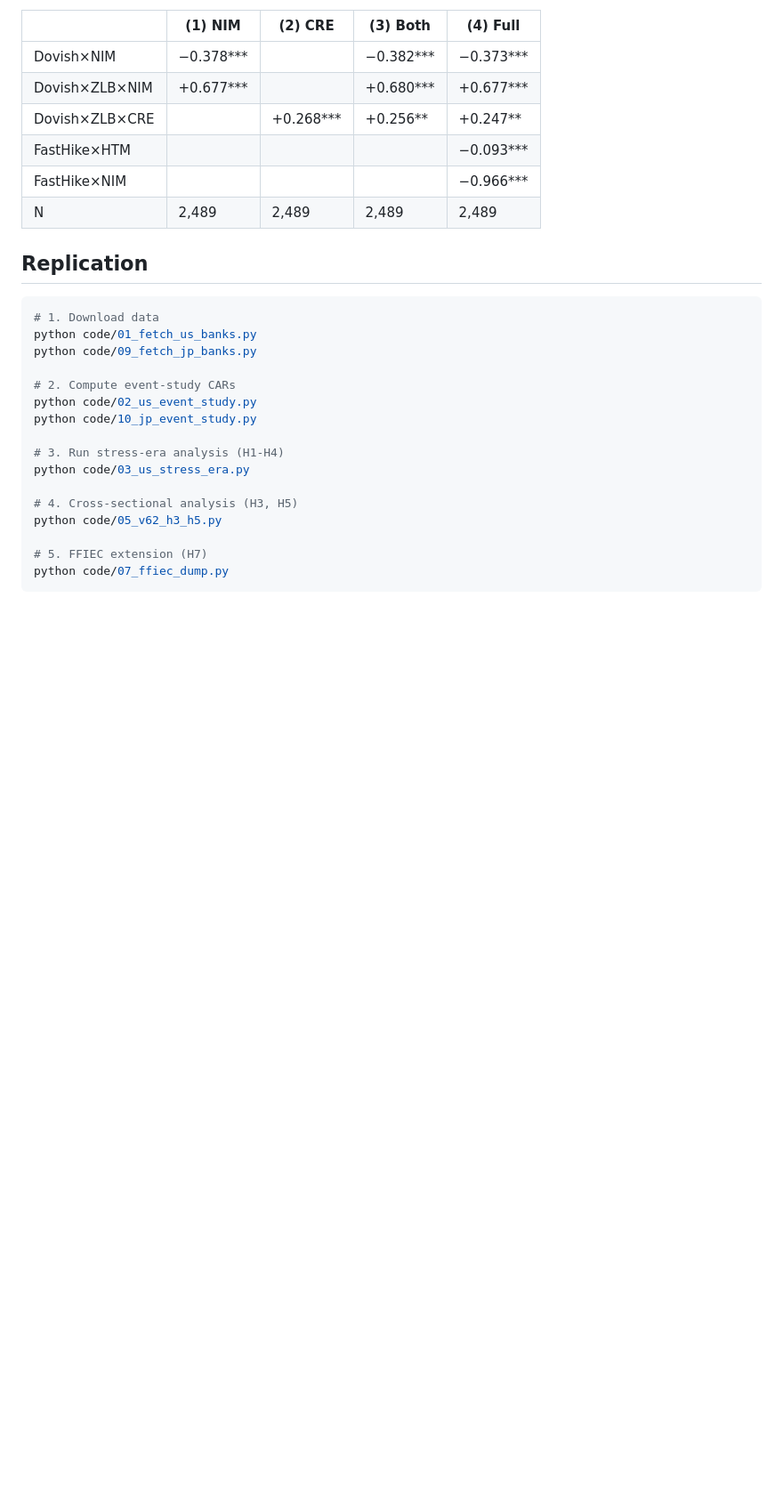
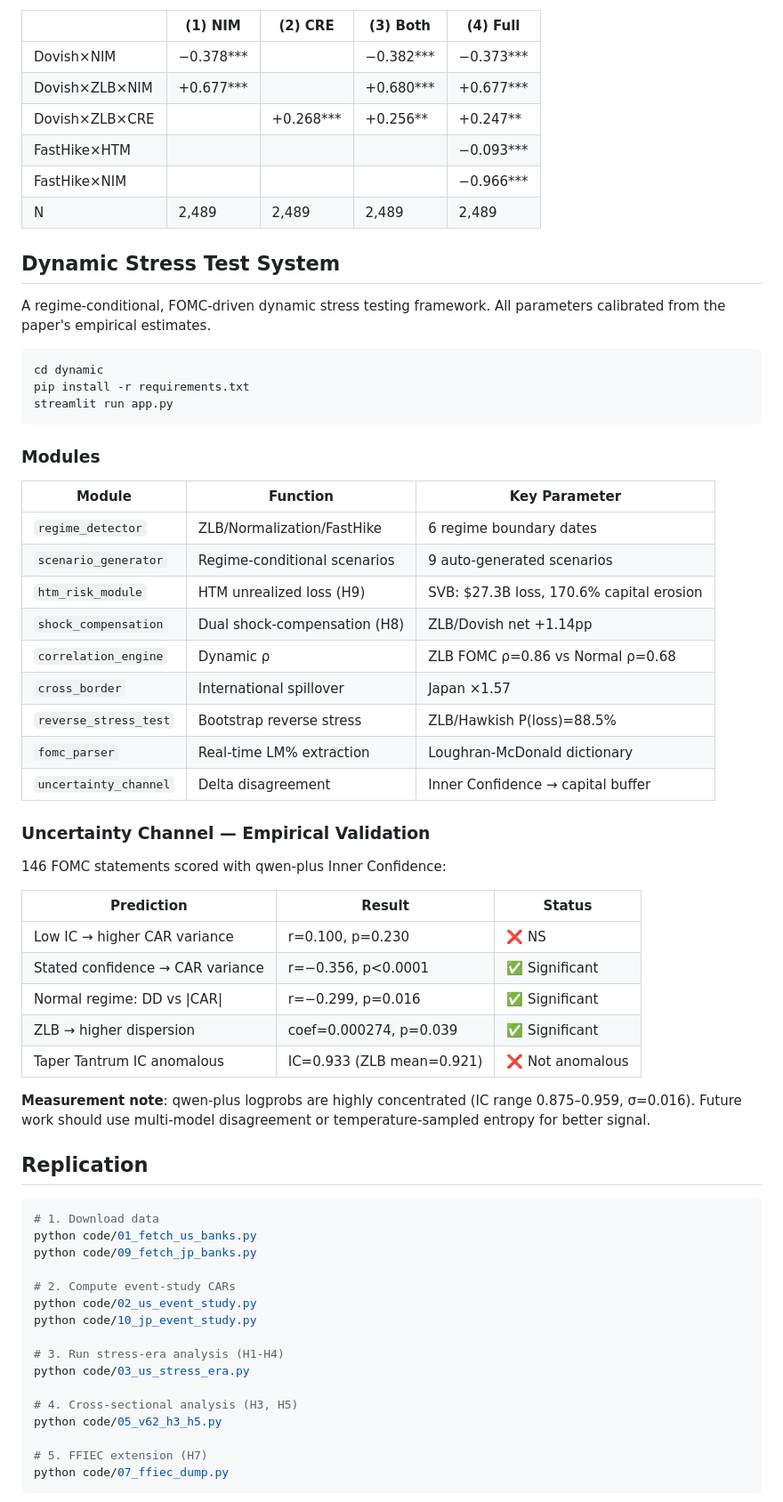
Before and after one commit to dechang64/fomc-bank-stress, a Markdown page: README.md, the part around one of its changes. Shown at 89% size. Rendered like a GitHub page; blank space fills up the shorter version.

Commit message:
Update README with dynamic system + uncertainty channel validation

````diff
--- a/README.md
+++ b/README.md
@@ -79,6 +94,44 @@ fomc-bank-stress/
 | FastHike×HTM | | | | −0.093*** |
 | FastHike×NIM | | | | −0.966*** |
 | N | 2,489 | 2,489 | 2,489 | 2,489 |
+
+## Dynamic Stress Test System
+
+A regime-conditional, FOMC-driven dynamic stress testing framework. All parameters calibrated from the paper's empirical estimates.
+
+```bash
+cd dynamic
+pip install -r requirements.txt
+streamlit run app.py
+```
+
+### Modules
+
+| Module | Function | Key Parameter |
+|---|---|---|
+| `regime_detector` | ZLB/Normalization/FastHike | 6 regime boundary dates |
+| `scenario_generator` | Regime-conditional scenarios | 9 auto-generated scenarios |
+| `htm_risk_module` | HTM unrealized loss (H9) | SVB: $27.3B loss, 170.6% capital erosion |
+| `shock_compensation` | Dual shock-compensation (H8) | ZLB/Dovish net +1.14pp |
+| `correlation_engine` | Dynamic ρ | ZLB FOMC ρ=0.86 vs Normal ρ=0.68 |
+| `cross_border` | International spillover | Japan ×1.57 |
+| `reverse_stress_test` | Bootstrap reverse stress | ZLB/Hawkish P(loss)=88.5% |
+| `fomc_parser` | Real-time LM% extraction | Loughran-McDonald dictionary |
+| `uncertainty_channel` | Delta disagreement | Inner Confidence → capital buffer |
+
+### Uncertainty Channel — Empirical Validation
+
+146 FOMC statements scored with qwen-plus Inner Confidence:
+
+| Prediction | Result | Status |
+|---|---|---|
+| Low IC → higher CAR variance | r=0.100, p=0.230 | ❌ NS |
+| Stated confidence → CAR variance | r=−0.356, p<0.0001 | ✅ Significant |
+| Normal regime: DD vs \|CAR\| | r=−0.299, p=0.016 | ✅ Significant |
+| ZLB → higher dispersion | coef=0.000274, p=0.039 | ✅ Significant |
+| Taper Tantrum IC anomalous | IC=0.933 (ZLB mean=0.921) | ❌ Not anomalous |
+
+**Measurement note**: qwen-plus logprobs are highly concentrated (IC range 0.875–0.959, σ=0.016). Future work should use multi-model disagreement or temperature-sampled entropy for better signal.
 
 ## Replication
 
````
Also changed, not shown: other parts of README.md (+16 -1 lines).
